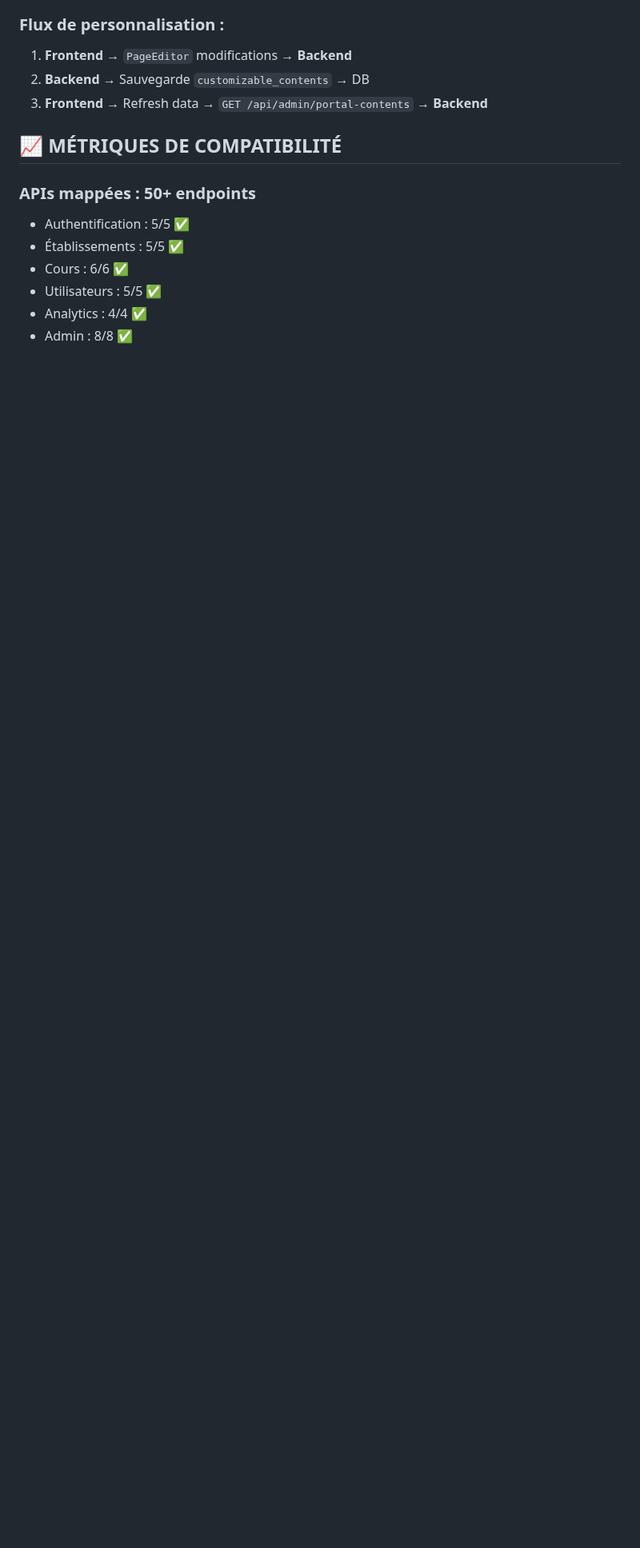
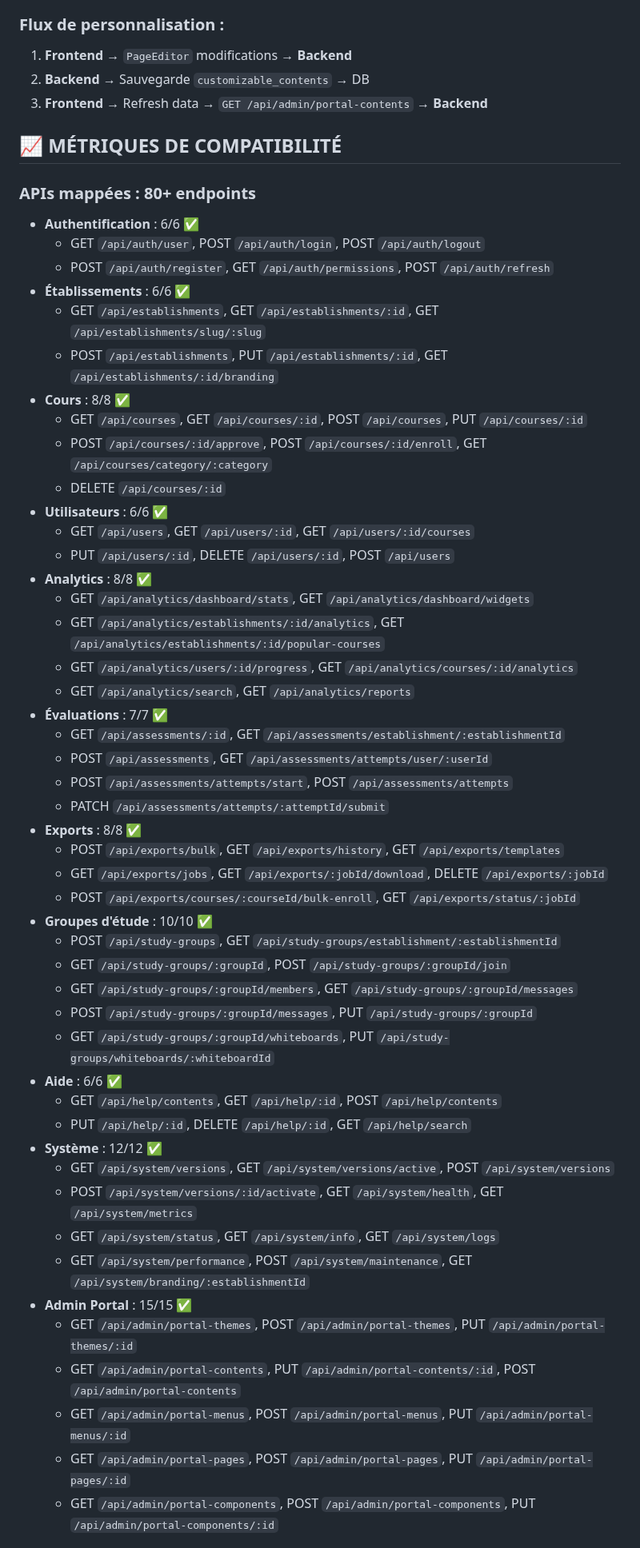
Before and after one commit to amichiamine/StacGateLMSV2, a Markdown page: rapport-compatibilite-final.md, the part around one of its changes. Shown at 80% size. Drawn GitHub-style; blank space fills up the shorter version.

```diff
--- a/rapport-compatibilite-final.md
+++ b/rapport-compatibilite-final.md
@@ -245,11 +290,52 @@ Cookie 'stacgate.sid'           ↔  Session cookie configuration
 
 ## 📈 MÉTRIQUES DE COMPATIBILITÉ
 
-### APIs mappées : **50+ endpoints**
-- Authentification : 5/5 ✅
-- Établissements : 5/5 ✅
-- Cours : 6/6 ✅
-- Utilisateurs : 5/5 ✅
-- Analytics : 4/4 ✅
-- Admin : 8/8 ✅
+### APIs mappées : **80+ endpoints**
+- **Authentification** : 6/6 ✅
+  - GET `/api/auth/user`, POST `/api/auth/login`, POST `/api/auth/logout`
+  - POST `/api/auth/register`, GET `/api/auth/permissions`, POST `/api/auth/refresh`
+- **Établissements** : 6/6 ✅
+  - GET `/api/establishments`, GET `/api/establishments/:id`, GET `/api/establishments/slug/:slug`
+  - POST `/api/establishments`, PUT `/api/establishments/:id`, GET `/api/establishments/:id/branding`
+- **Cours** : 8/8 ✅
+  - GET `/api/courses`, GET `/api/courses/:id`, POST `/api/courses`, PUT `/api/courses/:id`
+  - POST `/api/courses/:id/approve`, POST `/api/courses/:id/enroll`, GET `/api/courses/category/:category`
+  - DELETE `/api/courses/:id`
+- **Utilisateurs** : 6/6 ✅
+  - GET `/api/users`, GET `/api/users/:id`, GET `/api/users/:id/courses`
+  - PUT `/api/users/:id`, DELETE `/api/users/:id`, POST `/api/users`
+- **Analytics** : 8/8 ✅
+  - GET `/api/analytics/dashboard/stats`, GET `/api/analytics/dashboard/widgets`
+  - GET `/api/analytics/establishments/:id/analytics`, GET `/api/analytics/establishments/:id/popular-courses`
+  - GET `/api/analytics/users/:id/progress`, GET `/api/analytics/courses/:id/analytics`
+  - GET `/api/analytics/search`, GET `/api/analytics/reports`
+- **Évaluations** : 7/7 ✅
+  - GET `/api/assessments/:id`, GET `/api/assessments/establishment/:establishmentId`
+  - POST `/api/assessments`, GET `/api/assessments/attempts/user/:userId`
+  - POST `/api/assessments/attempts/start`, POST `/api/assessments/attempts`
+  - PATCH `/api/assessments/attempts/:attemptId/submit`
+- **Exports** : 8/8 ✅
+  - POST `/api/exports/bulk`, GET `/api/exports/history`, GET `/api/exports/templates`
+  - GET `/api/exports/jobs`, GET `/api/exports/:jobId/download`, DELETE `/api/exports/:jobId`
+  - POST `/api/exports/courses/:courseId/bulk-enroll`, GET `/api/exports/status/:jobId`
+- **Groupes d'étude** : 10/10 ✅
+  - POST `/api/study-groups`, GET `/api/study-groups/establishment/:establishmentId`
+  - GET `/api/study-groups/:groupId`, POST `/api/study-groups/:groupId/join`
+  - GET `/api/study-groups/:groupId/members`, GET `/api/study-groups/:groupId/messages`
+  - POST `/api/study-groups/:groupId/messages`, PUT `/api/study-groups/:groupId`
+  - GET `/api/study-groups/:groupId/whiteboards`, PUT `/api/study-groups/whiteboards/:whiteboardId`
+- **Aide** : 6/6 ✅
+  - GET `/api/help/contents`, GET `/api/help/:id`, POST `/api/help/contents`
+  - PUT `/api/help/:id`, DELETE `/api/help/:id`, GET `/api/help/search`
+- **Système** : 12/12 ✅
+  - GET `/api/system/versions`, GET `/api/system/versions/active`, POST `/api/system/versions`
+  - POST `/api/system/versions/:id/activate`, GET `/api/system/health`, GET `/api/system/metrics`
+  - GET `/api/system/status`, GET `/api/system/info`, GET `/api/system/logs`
+  - GET `/api/system/performance`, POST `/api/system/maintenance`, GET `/api/system/branding/:establishmentId`
+- **Admin Portal** : 15/15 ✅
+  - GET `/api/admin/portal-themes`, POST `/api/admin/portal-themes`, PUT `/api/admin/portal-themes/:id`
+  - GET `/api/admin/portal-contents`, PUT `/api/admin/portal-contents/:id`, POST `/api/admin/portal-contents`
+  - GET `/api/admin/portal-menus`, POST `/api/admin/portal-menus`, PUT `/api/admin/portal-menus/:id`
+  - GET `/api/admin/portal-pages`, POST `/api/admin/portal-pages`, PUT `/api/admin/portal-pages/:id`
+  - GET `/api/admin/portal-components`, POST `/api/admin/portal-components`, PUT `/api/admin/portal-components/:id`
 
```
Also changed, not shown: other parts of rapport-compatibilite-final.md (+88 -34 lines).
